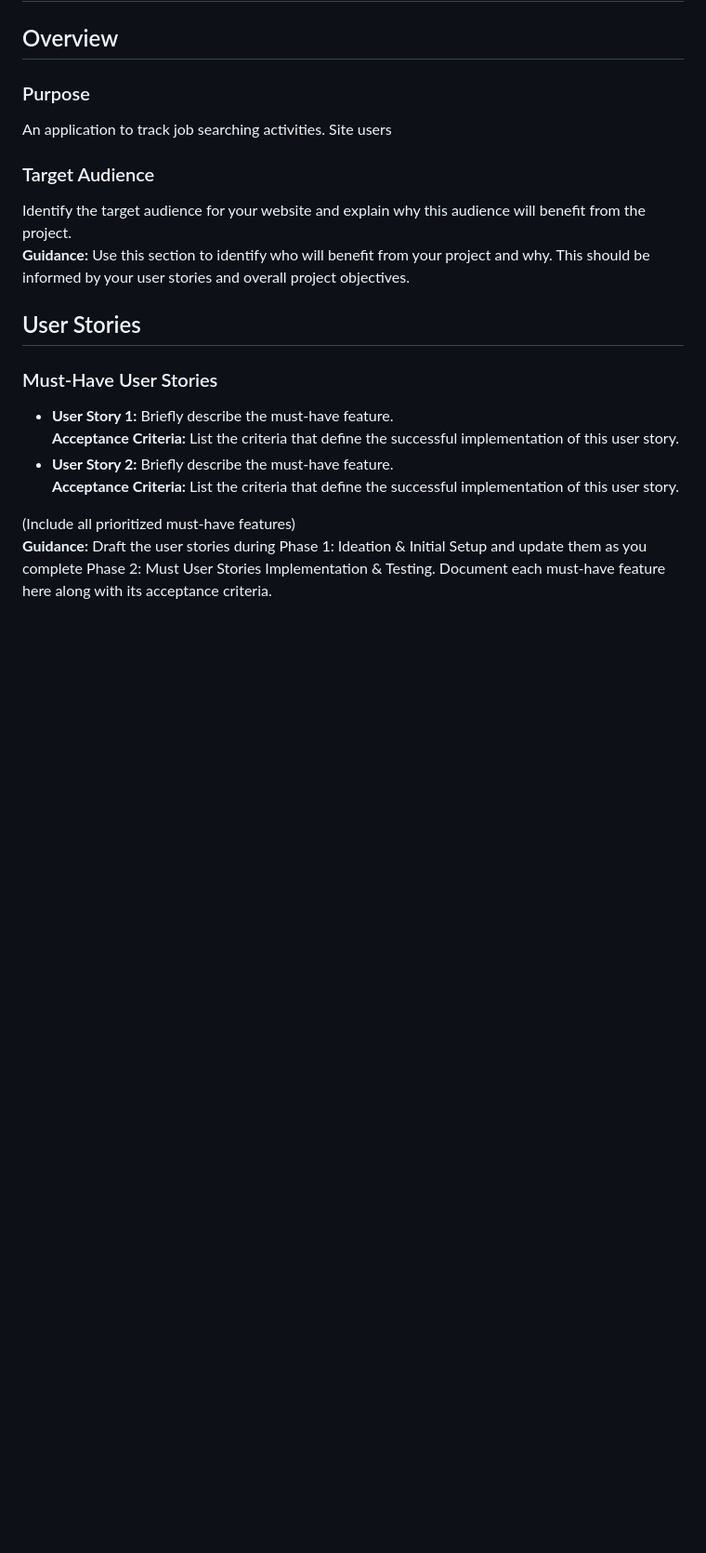
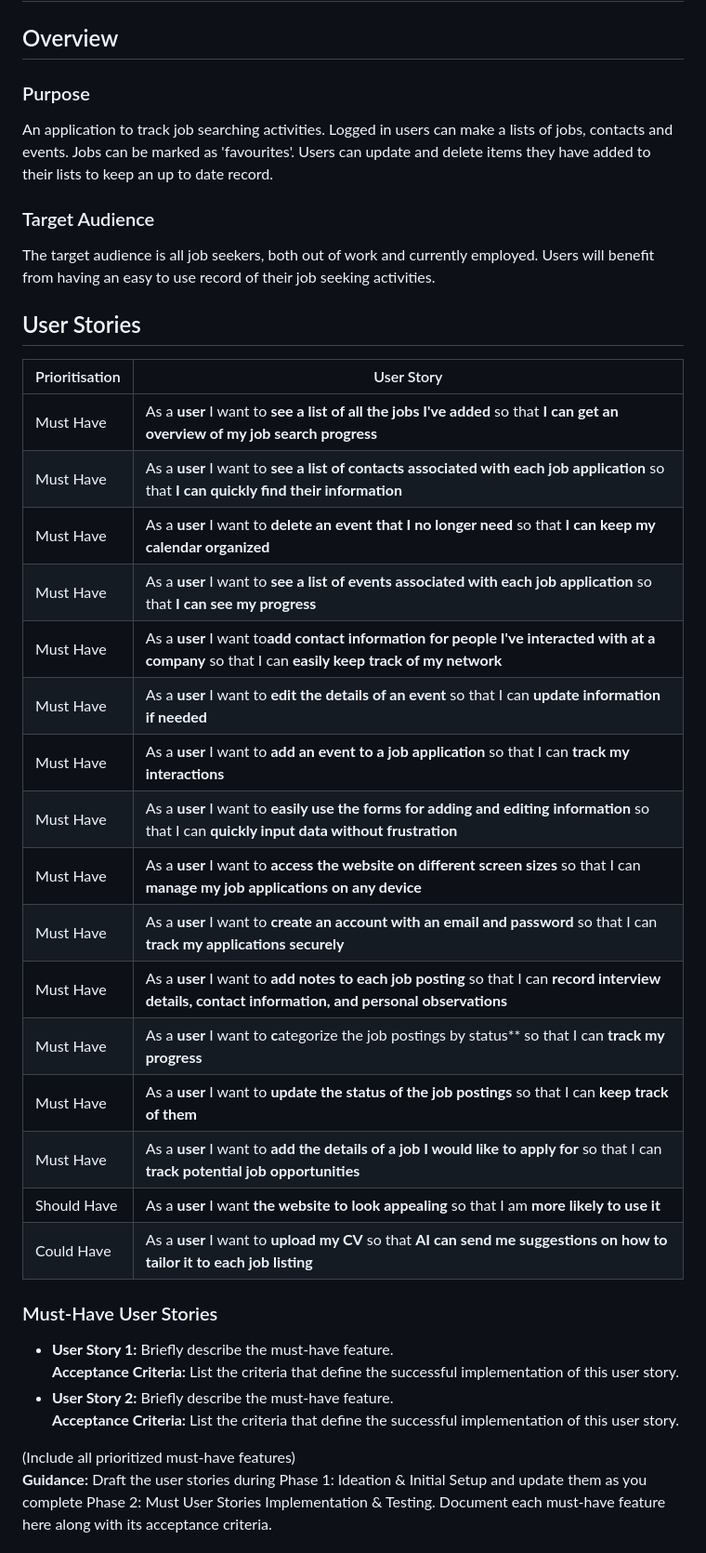
Before and after one commit to andreamaestri/jobless, a Markdown page: README.md, the part around the change. Shown at 93% size. Rendered like a GitHub page; blank space fills up the shorter version.

Commit message:
Update: readme to include intro, target audience and user stories

```diff
--- a/README.md
+++ b/README.md
@@ -3,13 +3,31 @@
 ## Overview
 
 ### Purpose
-An application to track job searching activities. Site users
+An application to track job searching activities. Logged in users can make a lists of jobs, contacts and events. Jobs can be marked as 'favourites'. Users can update and delete items they have added to their lists to keep an up to date record.
 
 ### Target Audience
-Identify the target audience for your website and explain why this audience will benefit from the project.
-**Guidance:** Use this section to identify who will benefit from your project and why. This should be informed by your user stories and overall project objectives.
+The target audience is all job seekers, both out of work and currently employed. Users will benefit from having an easy to use record of their job seeking activities.
 
 ## User Stories
+
+| Prioritisation | User Story |
+| ----------- | ----------- |
+| Must Have| As a **user** I want to **see a list of all the jobs I've added** so that **I can get an overview of my job search progress** |
+| Must Have | As a **user** I want to **see a list of contacts associated with each job application** so that **I can quickly find their information** |
+| Must Have | As a **user** I want to **delete an event that I no longer need** so that **I can keep my calendar organized** |
+| Must Have | As a **user** I want to **see a list of events associated with each job application** so that **I can see my progress** |
+| Must Have | As a **user** I want to**add contact information for people I've interacted with at a company** so that I can **easily keep track of my network** |
+| Must Have | As a **user** I want to **edit the details of an event** so that I can **update information if needed** |
+| Must Have | As a **user** I want to **add an event to a job application** so that I can **track my interactions** |
+| Must Have | As a **user** I want to **easily use the forms for adding and editing information** so that I can **quickly input data without frustration** |
+| Must Have | As a **user** I want to **access the website on different screen sizes** so that I can **manage my job applications on any device** |
+| Must Have | As a **user** I want to **create an account with an email and password** so that I can **track my applications securely** |
+| Must Have | As a **user** I want to **add notes to each job posting** so that I can **record interview details, contact information, and personal observations** |
+| Must Have | As a **user** I want to **c**ategorize the job postings by status** so that I can **track my progress** |
+| Must Have | As a **user** I want to **update the status of the job postings** so that I can **keep track of them** |
+| Must Have | As a **user** I want to **add the details of a job I would like to apply for** so that I can **track potential job opportunities** |
+| Should Have | As a **user** I want **the website to look appealing** so that I am **more likely to use it** |
+| Could Have | As a **user** I want to **upload my CV** so that **AI can send me suggestions on how to tailor it to each job listing** |
 
 ### Must-Have User Stories
 - **User Story 1:** Briefly describe the must-have feature.
```
